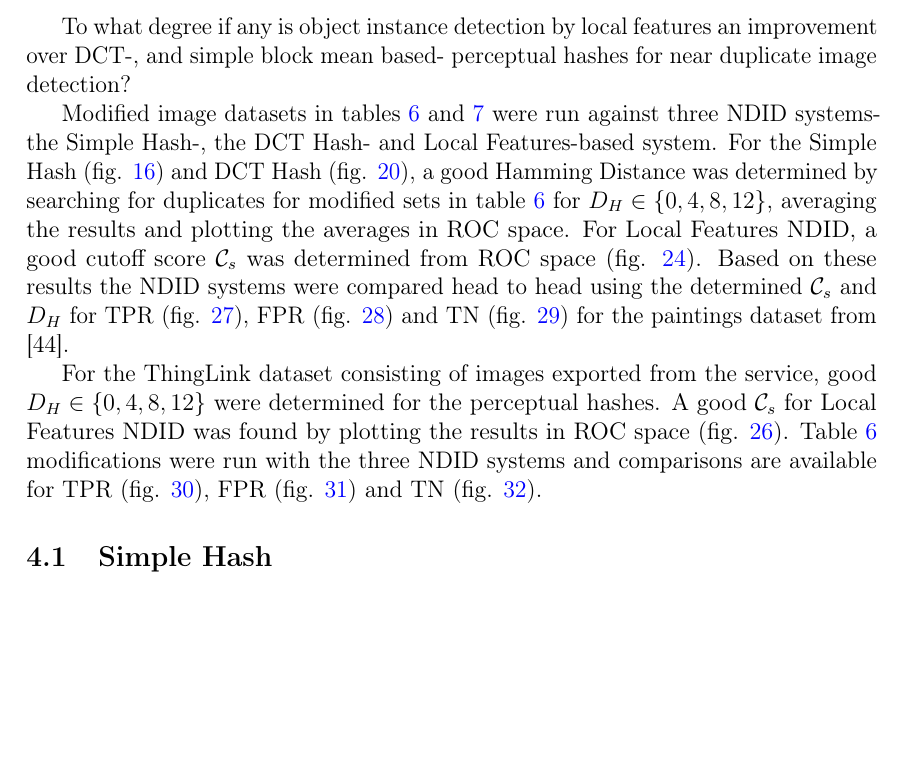
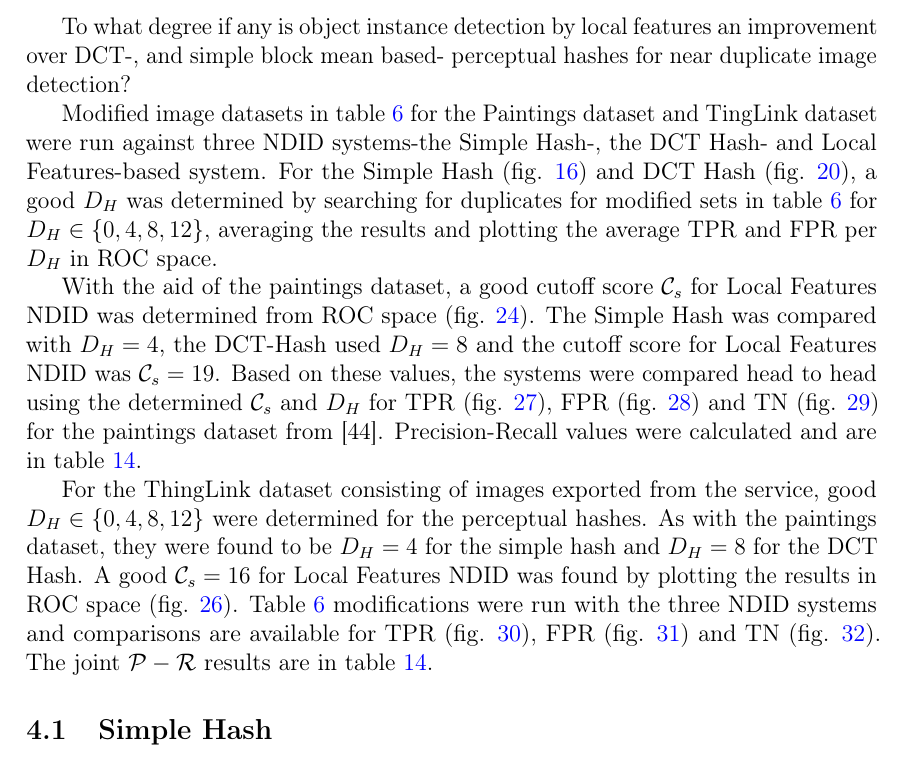
Before and after one commit to sulmanen/hash-thesis, a LaTeX thesis (hash.tex): part of page 45 of 74, cut so that both start at the same text, the shorter picture padded with empty space. Compiled offline with pdfLaTeX; a LaTeX package or settings file that is missing is left out.

Commit message:
make the results heading more clear

```diff
--- a/hash.tex
+++ b/hash.tex
@@ -1458,9 +1458,11 @@ Computational resources cost money. Knowing roughly how much resources are neede
 \epigraph{The saddest aspect of life right now is that science gathers knowledge faster than society gathers wisdom.}{Isaac Asimov}
 To what degree if any is object instance detection by local features an improvement over DCT-, and simple block mean based- perceptual hashes for near duplicate image detection?
 
-Modified image datasets in tables \ref{modifiedimages} and \ref{truenegatives} were run against three NDID systems-the Simple Hash-, the DCT Hash- and Local Features-based system. For the Simple Hash (fig. \ref{simpletotalroc}) and DCT Hash (fig. \ref{dcttotalroc}), a good Hamming Distance was determined by searching for duplicates for modified sets in table \ref{modifiedimages} for $D_H \in \{0,4,8,12\}$, averaging the results and plotting the averages in ROC space. For Local Features NDID, a good cutoff score $\mathcal{C}_s$ was determined from ROC space (fig. \ref{figcutoffrocspace}). Based on these results the NDID systems were compared head to head using the determined $\mathcal{C}_s$ and $D_H$ for TPR (fig. \ref{tptotal}), FPR (fig. \ref{fptotal}) and TN (fig. \ref{tntotal}) for the paintings dataset from \cite{Vedaldi2012}.
-
-For the ThingLink dataset consisting of images exported from the service, good $D_H \in \{0,4,8,12\}$ were determined for the perceptual hashes. A good $\mathcal{C}_s$ for Local Features NDID was found by plotting the results in ROC space (fig. \ref{thinglinkfigcutoff}). Table \ref{modifiedimages} modifications were run with the three NDID systems and comparisons are available for TPR (fig. \ref{thinglinktptotal}), FPR (fig. \ref{thinglinkfptotal}) and TN (fig. \ref{thinglinktntotal}).
+Modified image datasets in table \ref{modifiedimages} for the Paintings dataset and TingLink dataset were run against three NDID systems-the Simple Hash-, the DCT Hash- and Local Features-based system. For the Simple Hash (fig. \ref{simpletotalroc}) and DCT Hash (fig. \ref{dcttotalroc}), a good $D_H$ was determined by searching for duplicates for modified sets in table \ref{modifiedimages} for $D_H \in \{0,4,8,12\}$, averaging the results and plotting the average TPR and FPR per $D_H$ in ROC space.
+
+With the aid of the paintings dataset, a good cutoff score $\mathcal{C}_s$ for Local Features NDID was determined from ROC space (fig. \ref{figcutoffrocspace}). The Simple Hash was compared with $D_H=4$, the DCT-Hash used $D_H=8$ and the cutoff score for Local Features NDID was $\mathcal{C}_s=19$. Based on these values, the systems were compared head to head using the determined $\mathcal{C}_s$ and $D_H$ for TPR (fig. \ref{tptotal}), FPR (fig. \ref{fptotal}) and TN (fig. \ref{tntotal}) for the paintings dataset from \cite{Vedaldi2012}. Precision-Recall values were calculated and are in table \ref{precisionrecall}.
+
+For the ThingLink dataset consisting of images exported from the service, good $D_H \in \{0,4,8,12\}$ were determined for the perceptual hashes. As with the paintings dataset, they were found to be $D_H=4$ for the simple hash and $D_H=8$ for the DCT Hash. A good $\mathcal{C}_s=16$ for Local Features NDID was found by plotting the results in ROC space (fig. \ref{thinglinkfigcutoff}). Table \ref{modifiedimages} modifications were run with the three NDID systems and comparisons are available for TPR (fig. \ref{thinglinktptotal}), FPR (fig. \ref{thinglinkfptotal}) and TN (fig. \ref{thinglinktntotal}). The joint $\mathcal{P}-\mathcal{R}$ results are in table \ref{precisionrecall}.
 
 \subsection{Simple Hash}
 For the paintings dataset, TPR for Simple Hash NDID is over 90\% for most near duplicate sets from table \ref{modifiedimages} in figure \ref{tptotal}. The exceptions are adding a 10\% white border to the image, where TPR < 5\%. Another case with where TPR < 5\% is the 10 \% rotation duplicates. For the 10\% white border and the 10\% rotation it does not detect a significant amount of duplicates best evident in table \ref{simpleresults}. Increasing $H_D$ moves counts from FN to FP.
```
